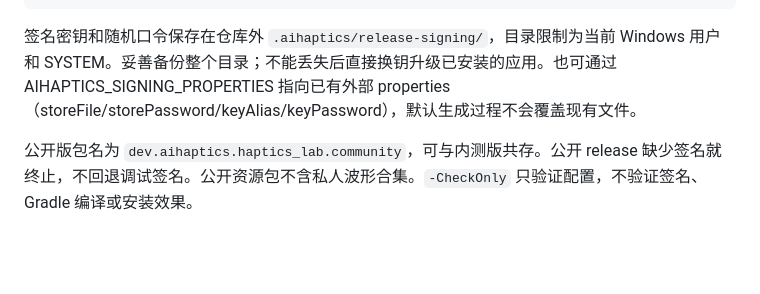
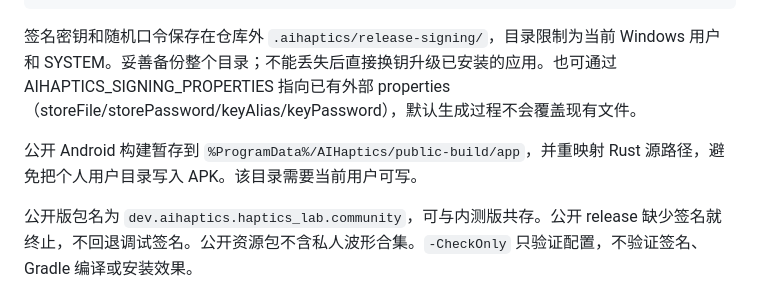
Before and after one commit to github154737/DGLab-PulseCompanion, a Markdown page: docs/building.md, the part around the change. Drawn GitHub-style; blank space fills up the shorter version.

````diff
--- a/docs/building.md
+++ b/docs/building.md
@@ -30,6 +30,8 @@ python scripts/check-source-release.py --staged --history
 ```
 
 签名密钥和随机口令保存在仓库外 `.aihaptics/release-signing/`，目录限制为当前 Windows 用户和 SYSTEM。妥善备份整个目录；不能丢失后直接换钥升级已安装的应用。也可通过 AIHAPTICS_SIGNING_PROPERTIES 指向已有外部 properties（storeFile/storePassword/keyAlias/keyPassword），默认生成过程不会覆盖现有文件。
+
+公开 Android 构建暂存到 `%ProgramData%/AIHaptics/public-build/app`，并重映射 Rust 源路径，避免把个人用户目录写入 APK。该目录需要当前用户可写。
 
 公开版包名为 `dev.aihaptics.haptics_lab.community`，可与内测版共存。公开 release 缺少签名就终止，不回退调试签名。公开资源包不含私人波形合集。`-CheckOnly` 只验证配置，不验证签名、Gradle 编译或安装效果。
 
````
Also changed, not shown: README.md (+13 -3 lines), docs/source-release-checklist.md (+1 -1 lines), docs/images/app-actual-chat.jpg (added), 3 other files.
